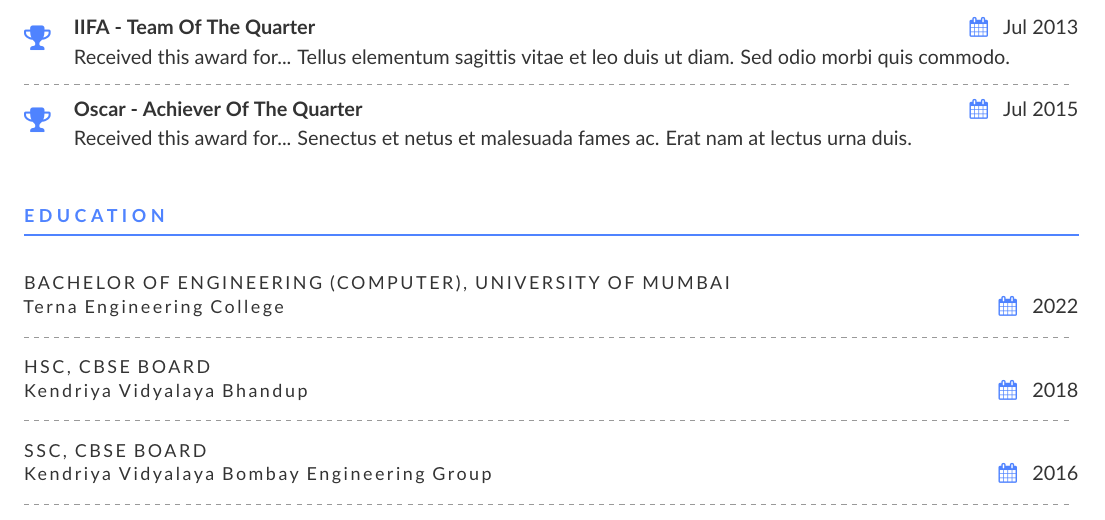
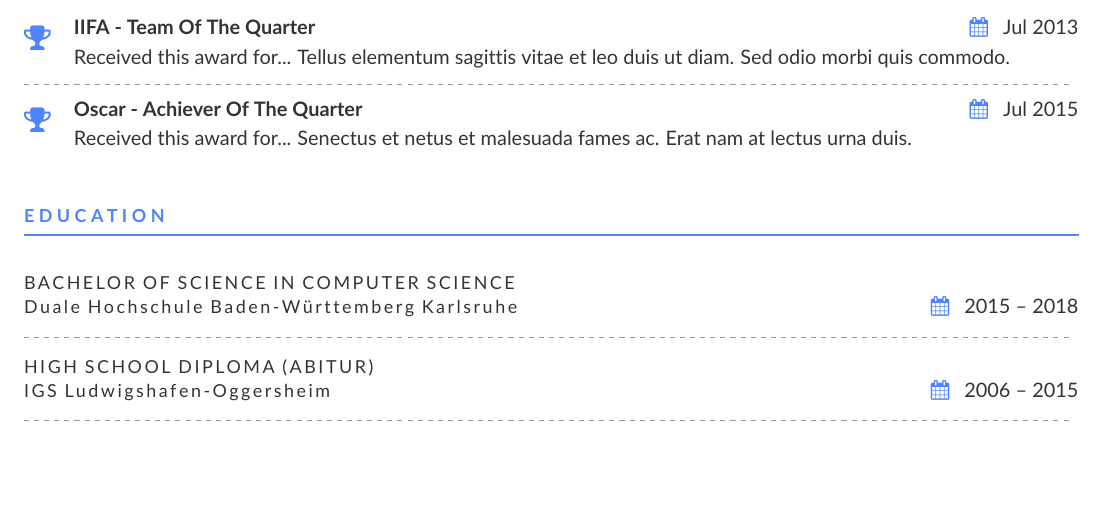
Before and after one commit to chrisguter/ChrisGuterCV, a LaTeX document (src/main.tex): part of page 2 of 2, cut so that both start at the same text, the shorter picture padded with empty space. Compiled offline with pdfLaTeX.

Commit message:
Added the education section

```diff
--- a/src/main.tex
+++ b/src/main.tex
@@ -157,27 +157,18 @@
 \cvsection{Education}
 \medskip
     \education
-        {Bachelor of Engineering (Computer), University of Mumbai}
-        {Terna Engineering College}
-        {Navi Mumbai, India}
-        {2022}
+        {Bachelor of Science in Computer Science}
+        {Duale Hochschule Baden-Württemberg Karlsruhe}
+        {Karlsruhe, Germany}
+        {2015 -- 2018}
         \par
         \dividergray
 
         \education
-        {HSC, CBSE Board}
-        {Kendriya Vidyalaya Bhandup}
-        {Mumbai, India}
-        {2018}
-
-        \par
-        \dividergray
-
-        \education
-        {SSC, CBSE Board}
-        {Kendriya Vidyalaya Bombay Engineering Group}
-        {Pune, India}
-        {2016}
+        {High School Diploma (Abitur)}
+        {IGS Ludwigshafen-Oggersheim}
+        {Ludwigshafen, Germany}
+        {2006 -- 2015}
 
         \par
         \dividergray
```
